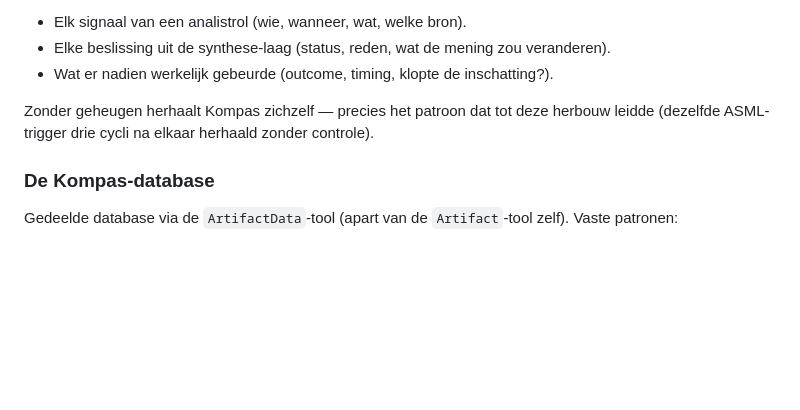
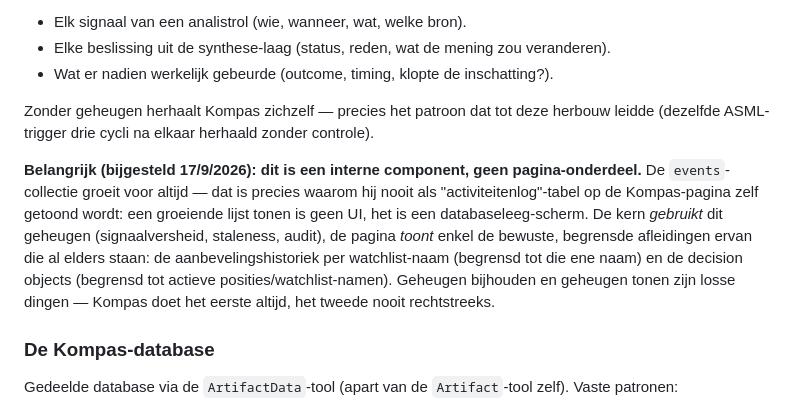
Before and after one commit to paulRenDev/Kompas, a Markdown page: README.md, the part around the change. Drawn GitHub-style; blank space fills up the shorter version.

Commit message:
docs: clarify memory is an internal store, never rendered as a growing log
Paul flagged that the events collection would grow forever and should
never be a page section that keeps getting longer -- memory is
something Kompas maintains internally (for freshness checks, staleness,
audit), not something it displays. The page only ever shows bounded
derivations of it that already existed: per-name recommendation history
and decision objects, both capped to a small, curated set.

Co-Authored-By: Claude Sonnet 5 <noreply@anthropic.com>
Claude-Session: https://claude.ai/code/session_014G2kHAQqWLF7ygyGVCpGkJ

```diff
--- a/README.md
+++ b/README.md
@@ -289,6 +289,17 @@ Zonder geheugen herhaalt Kompas zichzelf — precies het patroon dat tot deze
 herbouw leidde (dezelfde ASML-trigger drie cycli na elkaar herhaald zonder
 controle).
 
+**Belangrijk (bijgesteld 17/9/2026): dit is een interne component, geen
+pagina-onderdeel.** De `events`-collectie groeit voor altijd — dat is
+precies waarom hij nooit als "activiteitenlog"-tabel op de Kompas-pagina
+zelf getoond wordt: een groeiende lijst tonen is geen UI, het is een
+databaseleeg-scherm. De kern *gebruikt* dit geheugen (signaalversheid,
+staleness, audit), de pagina *toont* enkel de bewuste, begrensde afleidingen
+ervan die al elders staan: de aanbevelingshistoriek per watchlist-naam
+(begrensd tot die ene naam) en de decision objects (begrensd tot actieve
+posities/watchlist-namen). Geheugen bijhouden en geheugen tonen zijn
+losse dingen — Kompas doet het eerste altijd, het tweede nooit rechtstreeks.
+
 ### De Kompas-database
 
 Gedeelde database via de `ArtifactData`-tool (apart van de `Artifact`-tool
```
